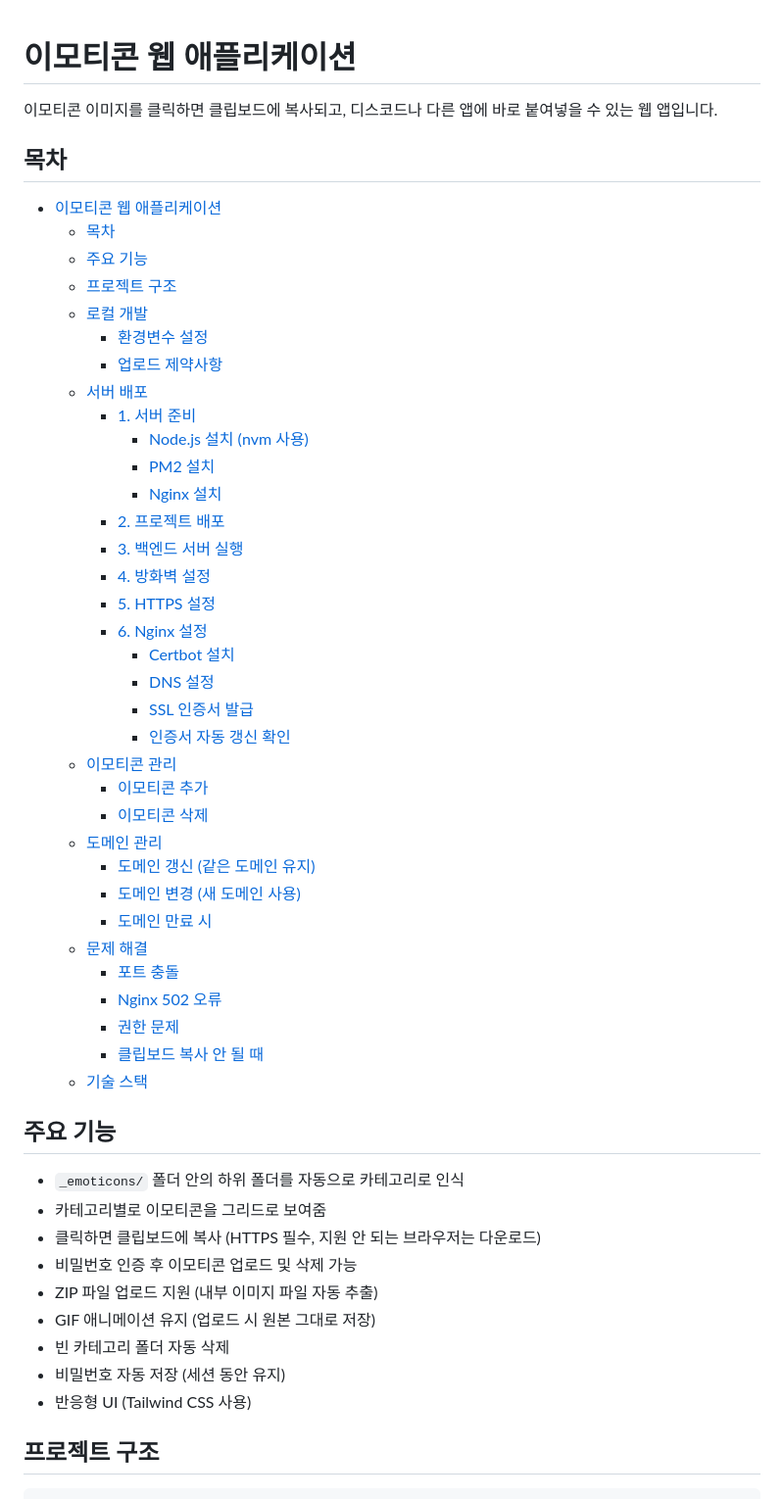
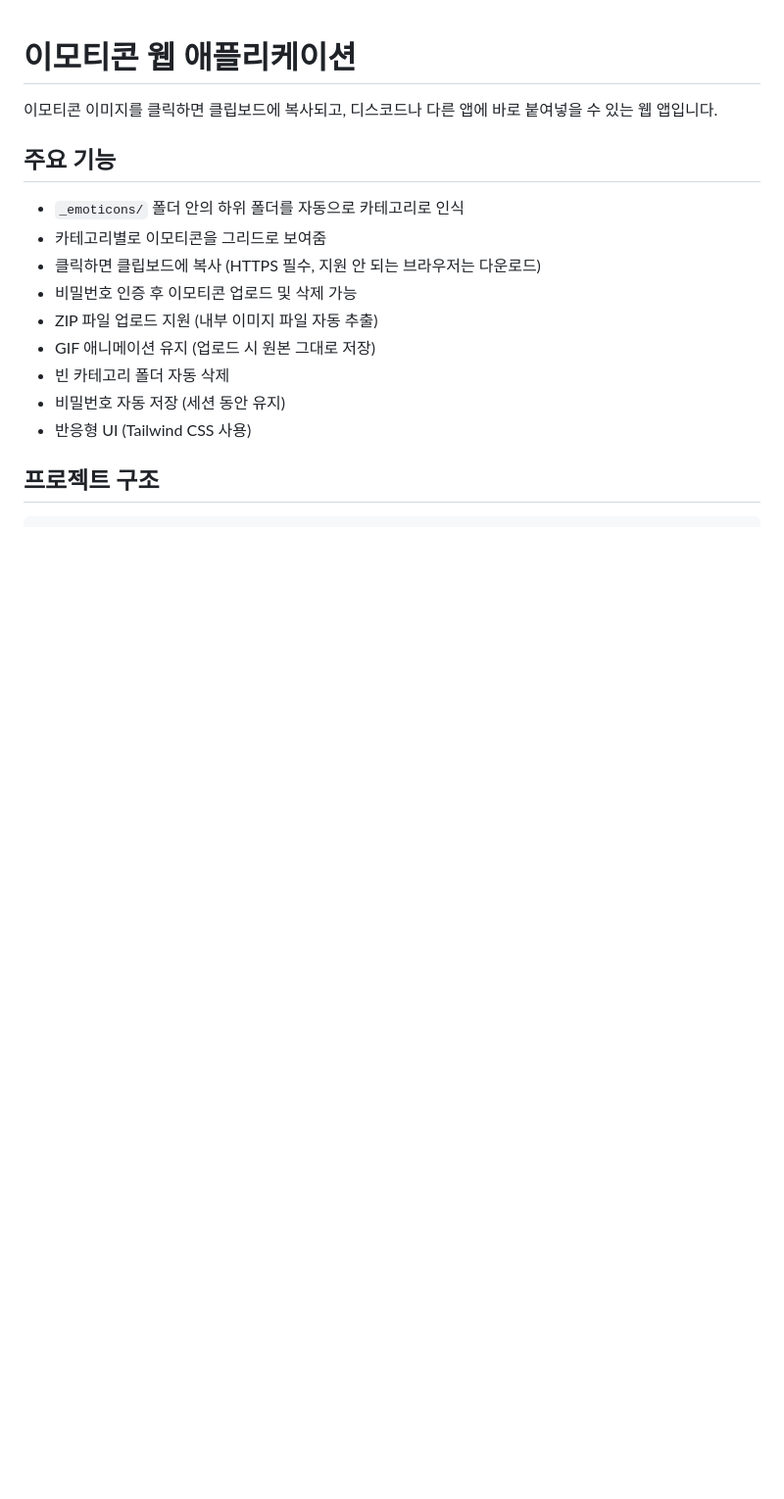
Before and after one commit to Oyat0824/emoticon-webapp, a Markdown page: README.md, the part around the change. Shown at 98% size. Rendered like a GitHub page; blank space fills up the shorter version.

Commit message:
목차 제거

```diff
--- a/README.md
+++ b/README.md
@@ -1,43 +1,6 @@
 # 이모티콘 웹 애플리케이션
 
 이모티콘 이미지를 클릭하면 클립보드에 복사되고, 디스코드나 다른 앱에 바로 붙여넣을 수 있는 웹 앱입니다.
-
-## 목차
-
-- [이모티콘 웹 애플리케이션](#이모티콘-웹-애플리케이션)
-	- [목차](#목차)
-	- [주요 기능](#주요-기능)
-	- [프로젝트 구조](#프로젝트-구조)
-	- [로컬 개발](#로컬-개발)
-		- [환경변수 설정](#환경변수-설정)
-		- [업로드 제약사항](#업로드-제약사항)
-	- [서버 배포](#서버-배포)
-		- [1. 서버 준비](#1-서버-준비)
-			- [Node.js 설치 (nvm 사용)](#nodejs-설치-nvm-사용)
-			- [PM2 설치](#pm2-설치)
-			- [Nginx 설치](#nginx-설치)
-		- [2. 프로젝트 배포](#2-프로젝트-배포)
-		- [3. 백엔드 서버 실행](#3-백엔드-서버-실행)
-		- [4. 방화벽 설정](#4-방화벽-설정)
-		- [5. HTTPS 설정](#5-https-설정)
-		- [6. Nginx 설정](#6-nginx-설정)
-			- [Certbot 설치](#certbot-설치)
-			- [DNS 설정](#dns-설정)
-			- [SSL 인증서 발급](#ssl-인증서-발급)
-			- [인증서 자동 갱신 확인](#인증서-자동-갱신-확인)
-	- [이모티콘 관리](#이모티콘-관리)
-		- [이모티콘 추가](#이모티콘-추가)
-		- [이모티콘 삭제](#이모티콘-삭제)
-	- [도메인 관리](#도메인-관리)
-		- [도메인 갱신 (같은 도메인 유지)](#도메인-갱신-같은-도메인-유지)
-		- [도메인 변경 (새 도메인 사용)](#도메인-변경-새-도메인-사용)
-		- [도메인 만료 시](#도메인-만료-시)
-	- [문제 해결](#문제-해결)
-		- [포트 충돌](#포트-충돌)
-		- [Nginx 502 오류](#nginx-502-오류)
-		- [권한 문제](#권한-문제)
-		- [클립보드 복사 안 될 때](#클립보드-복사-안-될-때)
-	- [기술 스택](#기술-스택)
 
 ## 주요 기능
 
```
